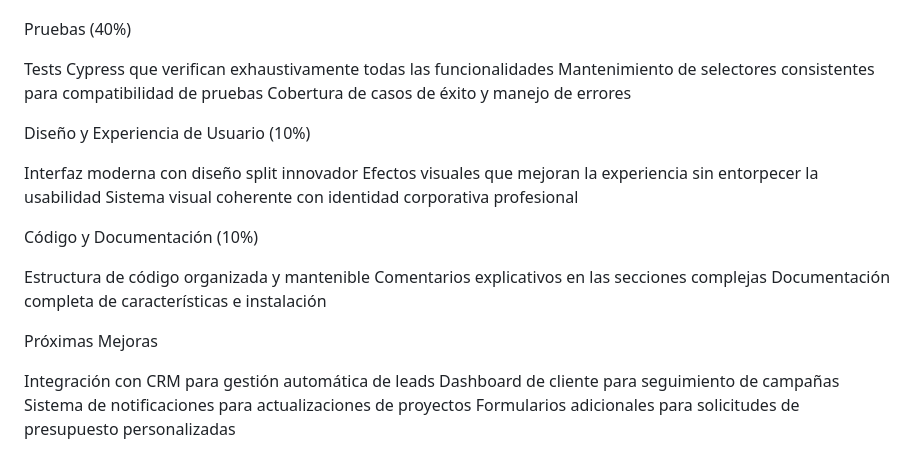
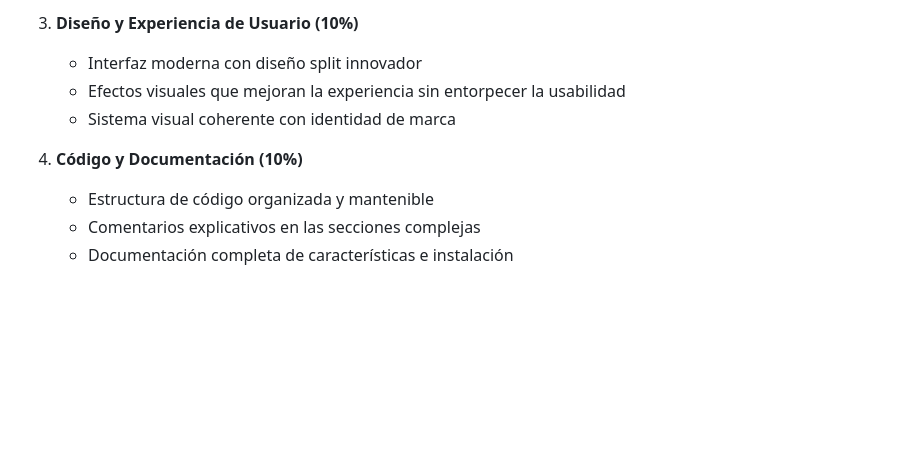
Before and after one commit to PabloLopezPy/Cypress, a Markdown page: README.md, the part around one of its changes. GitHub-like rendering; blank space fills up the shorter version.

```diff
--- a/README.md
+++ b/README.md
@@ -151,30 +142,10 @@ Experiencia de registro completa y guiada para futuros clientes
 
+3. **Diseño y Experiencia de Usuario (10%)**
+   - Interfaz moderna con diseño split innovador
+   - Efectos visuales que mejoran la experiencia sin entorpecer la usabilidad
+   - Sistema visual coherente con identidad de marca
 
-Pruebas (40%)
-
-Tests Cypress que verifican exhaustivamente todas las funcionalidades
-Mantenimiento de selectores consistentes para compatibilidad de pruebas
-Cobertura de casos de éxito y manejo de errores
-
-
-Diseño y Experiencia de Usuario (10%)
-
-Interfaz moderna con diseño split innovador
-Efectos visuales que mejoran la experiencia sin entorpecer la usabilidad
-Sistema visual coherente con identidad corporativa profesional
-
-
-Código y Documentación (10%)
-
-Estructura de código organizada y mantenible
-Comentarios explicativos en las secciones complejas
-Documentación completa de características e instalación
-
-
-
-Próximas Mejoras
-
-Integración con CRM para gestión automática de leads
-Dashboard de cliente para seguimiento de campañas
-Sistema de notificaciones para actualizaciones de proyectos
-Formularios adicionales para solicitudes de presupuesto personalizadas
+4. **Código y Documentación (10%)**
+   - Estructura de código organizada y mantenible
+   - Comentarios explicativos en las secciones complejas
+   - Documentación completa de características e instalación
```
Also changed, not shown: other parts of README.md (+106 -115 lines).
